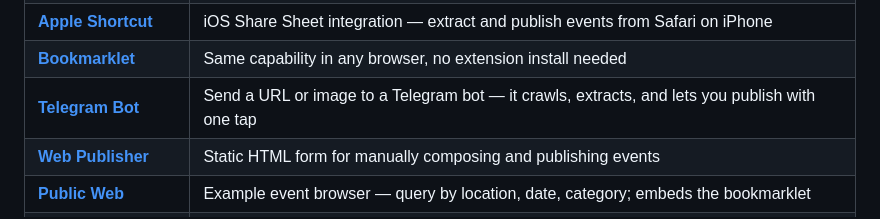
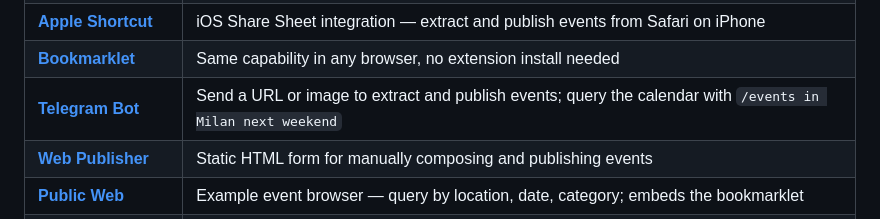
Before and after one commit to robertoranon/tokoro, a Markdown page: README.md, the part around the change. Drawn GitHub-style.

```diff
--- a/README.md
+++ b/README.md
@@ -56,7 +56,7 @@ Events are queryable through a simple API. Point it at a location, a radius, and
 | [**Chrome Extension**](chrome-extension/) | One-click crawl from the browser toolbar or right-click menu                      |
 | [**Apple Shortcut**](public-web/)         | iOS Share Sheet integration — extract and publish events from Safari on iPhone    |
 | [**Bookmarklet**](public-web/)            | Same capability in any browser, no extension install needed                       |
-| [**Telegram Bot**](crawler-worker/)       | Send a URL or image to a Telegram bot — it crawls, extracts, and lets you publish with one tap |
+| [**Telegram Bot**](crawler-worker/)       | Send a URL or image to extract and publish events; query the calendar with `/events in Milan next weekend` |
 | [**Web Publisher**](web-publisher/)       | Static HTML form for manually composing and publishing events                     |
 | [**Public Web**](public-web/)             | Example event browser — query by location, date, category; embeds the bookmarklet |
 | [**Admin Panel**](admin/)                 | Static HTML moderation UI — browse and delete events with admin key auth          |
```
Also changed, not shown: crawler-worker/README.md (+24 -3 lines).
